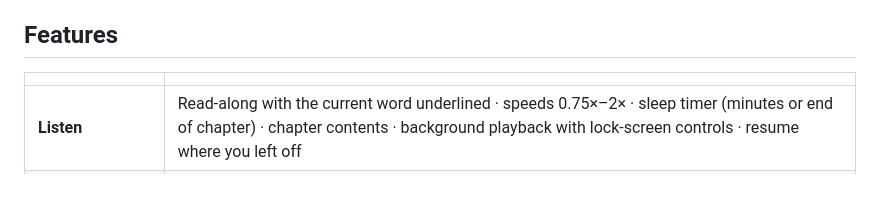
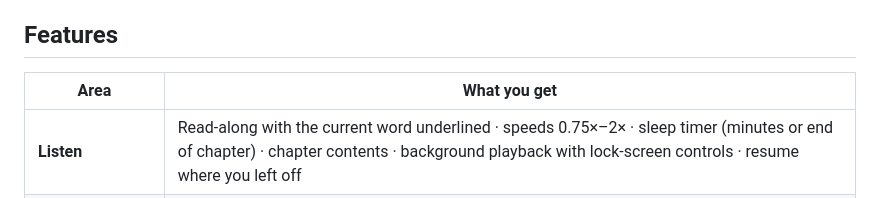
Before and after one commit to Himkush1414/keystone-works, a Markdown page: README.md, the part around the change. Drawn GitHub-style.

Commit message:
docs: give the README features table a header
Co-Authored-By: Claude Opus 5.5 <noreply@anthropic.com>

```diff
--- a/README.md
+++ b/README.md
@@ -34,7 +34,7 @@ Lamplight is an Android app that reads your books, documents and articles aloud
 
 ## Features
 
-|                        |                                                                                                                                                                                                                                                        |
+| Area                   | What you get                                                                                                                                                                                                                                           |
 | ---------------------- | ------------------------------------------------------------------------------------------------------------------------------------------------------------------------------------------------------------------------------------------------------ |
 | **Listen**             | Read-along with the current word underlined · speeds 0.75×–2× · sleep timer (minutes or end of chapter) · chapter contents · background playback with lock-screen controls · resume where you left off                                                 |
 | **Cast**               | Speakers found in English, Hindi and Hinglish (speech verbs, names, pronouns, turn-taking) · voices cast by gender, age and temperament · voices kept for the whole book · your own choice for any character wins · merge two names into one character |
```
